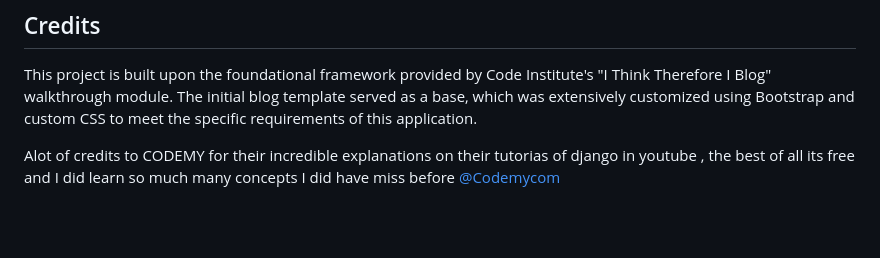
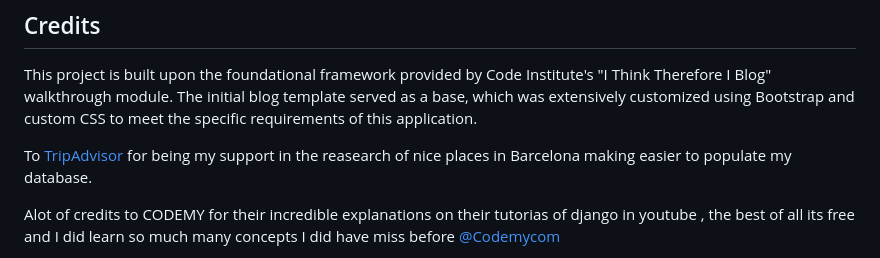
Before and after one commit to Juandavidc08/streetseekerapp, a Markdown page: README.md, the part around the change. Rendered like a GitHub page; blank space fills up the shorter version.

Commit message:
Add places to database

```diff
--- a/README.md
+++ b/README.md
@@ -312,6 +312,8 @@ The only errors recieved here were where some lines of text exceeded the limit o
 
 This project is built upon the foundational framework provided by Code Institute's "I Think Therefore I Blog" walkthrough module. The initial blog template served as a base, which was extensively customized using Bootstrap and custom CSS to meet the specific requirements of this application.
 
+To [TripAdvisor](http://www.tripadvisor.com/) for being my support in the reasearch of nice places in Barcelona making easier to populate my database.
+
 Alot of credits to CODEMY for their incredible explanations on their tutorias of django in youtube , the best of all its free and I did learn so much many concepts I did have miss before [@Codemycom](https://www.youtube.com/watch?v=cb1Pr8-m5YE&t=36)
 
 Also from youtube to [@TechWithTim] one of my favorites youtubers of all, with these videos he simplified what sometimes is give to you as if it was impossible (https://www.youtube.com/watch?v=nGIg40xs9e4&t=799s)
```
